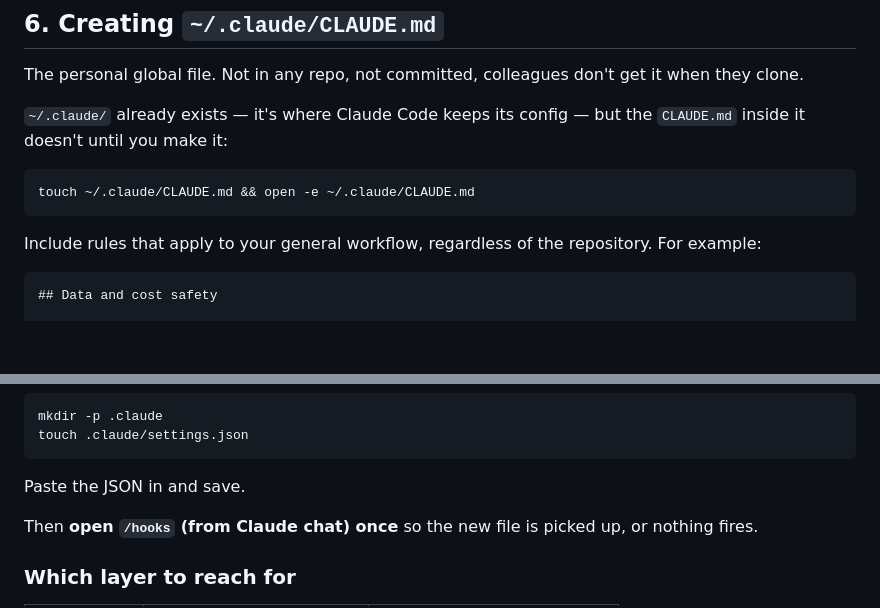
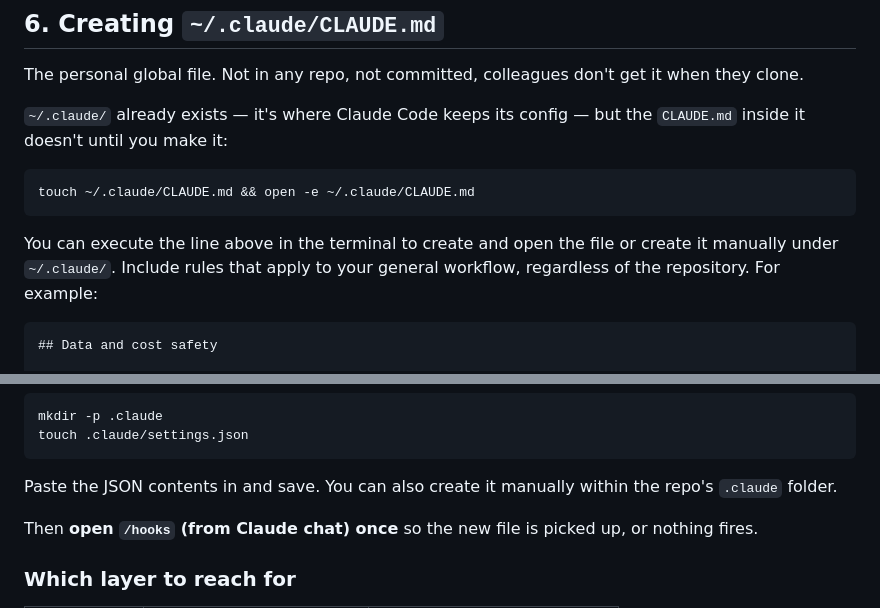
Before and after one commit to emlab-ucsb/ai-study-club, a Markdown page: claude-md-demo-20260722/README.md, 2 parts joined by grey strips. Rendered like a GitHub page; blank space fills up the shorter version.

````diff
--- a/claude-md-demo-20260722/README.md
+++ b/claude-md-demo-20260722/README.md
@@ -142,8 +142,7 @@ it when they clone.
 ```bash
 touch ~/.claude/CLAUDE.md && open -e ~/.claude/CLAUDE.md
 ```
-
-Include rules that apply to your general workflow, regardless of the repository. For example:
+You can execute the line above in the terminal to create and open the file or create it manually under `~/.claude/`. Include rules that apply to your general workflow, regardless of the repository. For example:
 
 ```markdown
 ## Data and cost safety
@@ -408,7 +407,7 @@ From the terminal, that's:
 mkdir -p .claude
 touch .claude/settings.json
 ```
-Paste the JSON in and save.
+Paste the JSON contents in and save. You can also create it manually within the repo's `.claude` folder.
 
 Then **open `/hooks` (from Claude chat) once** so the new file is picked up, or nothing fires.
 
````
